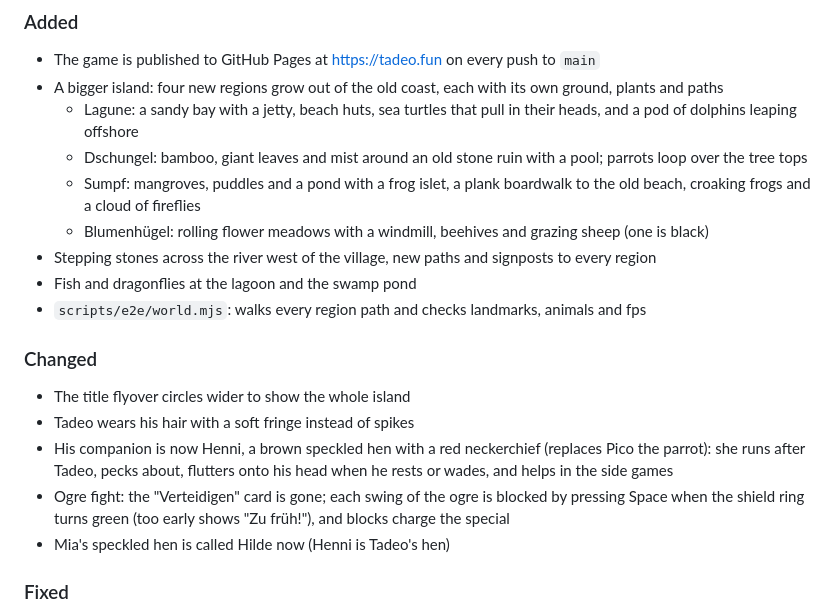
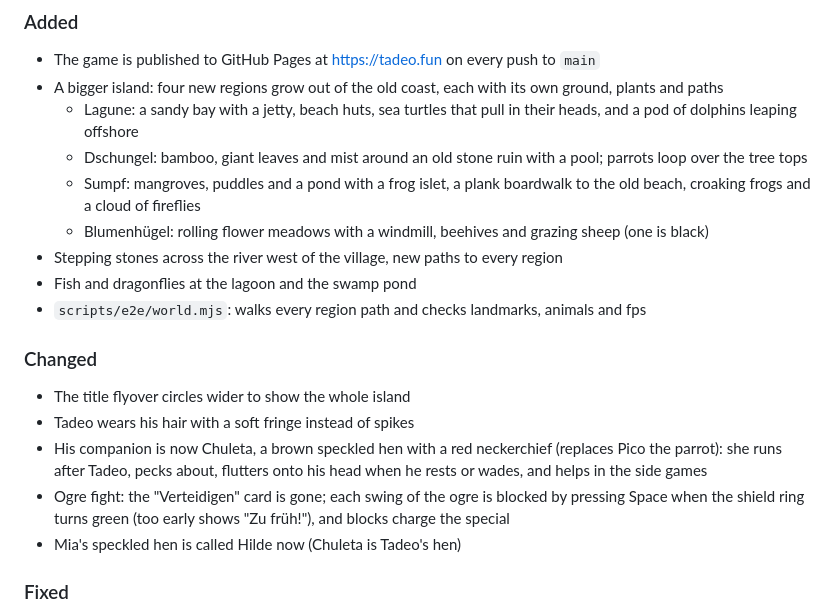
Before and after one commit to neocortex/schatzkartenspiel, a Markdown page: CHANGELOG.md, the part around the change. Rendered like a GitHub page.

```diff
--- a/CHANGELOG.md
+++ b/CHANGELOG.md
@@ -61,7 +61,7 @@ Sachen gefunden und das Herz zurückgebracht. Und der Pirat war Paco!"
   - Sumpf: mangroves, puddles and a pond with a frog islet, a plank boardwalk to the old beach, croaking
     frogs and a cloud of fireflies
   - Blumenhügel: rolling flower meadows with a windmill, beehives and grazing sheep (one is black)
-- Stepping stones across the river west of the village, new paths and signposts to every region
+- Stepping stones across the river west of the village, new paths to every region
 - Fish and dragonflies at the lagoon and the swamp pond
 - `scripts/e2e/world.mjs`: walks every region path and checks landmarks, animals and fps
 
@@ -69,12 +69,12 @@ Sachen gefunden und das Herz zurückgebracht. Und der Pirat war Paco!"
 
 - The title flyover circles wider to show the whole island
 - Tadeo wears his hair with a soft fringe instead of spikes
-- His companion is now Henni, a brown speckled hen with a red neckerchief (replaces Pico the parrot):
+- His companion is now Chuleta, a brown speckled hen with a red neckerchief (replaces Pico the parrot):
   she runs after Tadeo, pecks about, flutters onto his head when he rests or wades, and helps in the
   side games
 - Ogre fight: the "Verteidigen" card is gone; each swing of the ogre is blocked by pressing Space when
   the shield ring turns green (too early shows "Zu früh!"), and blocks charge the special
-- Mia's speckled hen is called Hilde now (Henni is Tadeo's hen)
+- Mia's speckled hen is called Hilde now (Chuleta is Tadeo's hen)
 
 ### Fixed
 
```
Also changed, not shown: AGENTS.md (+2 -1 lines), README.md (+2 -1 lines).
